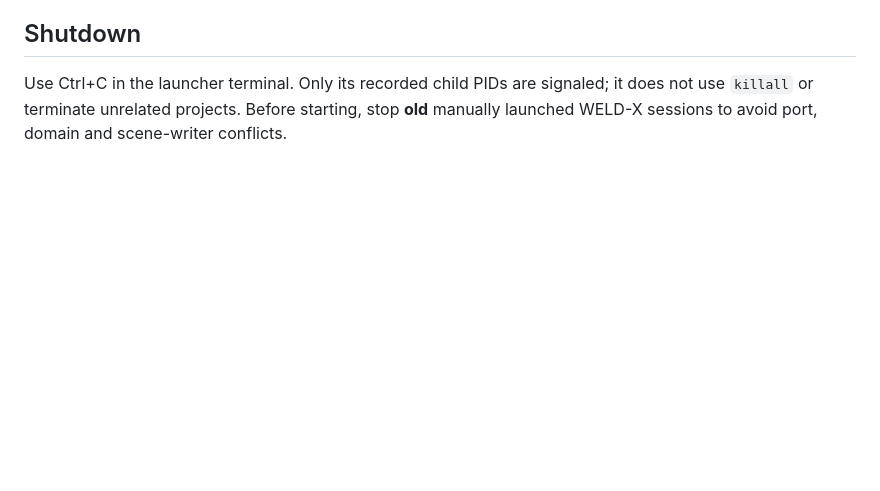
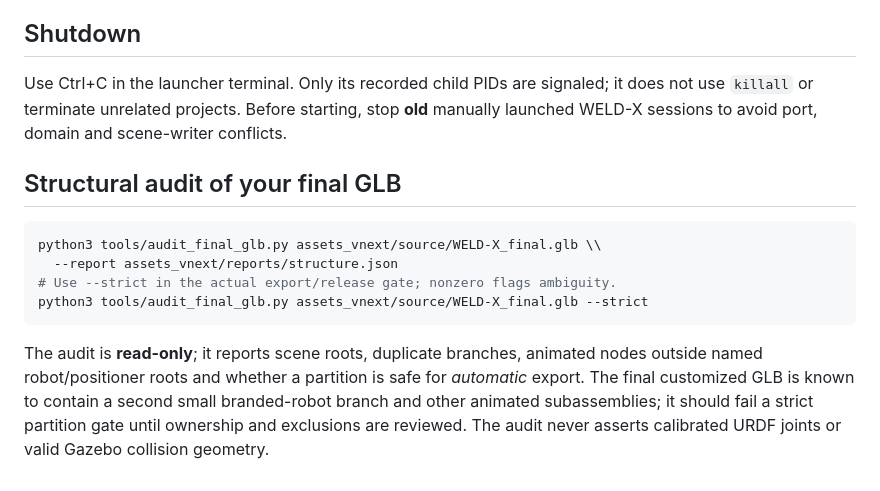
Before and after one commit to mayureshcode/weld-x, a Markdown page: docs/native-startup.md, the part around the change. Rendered like a GitHub page; blank space fills up the shorter version.

Commit message:
docs/test: include flagship readiness checks in docs/native-startup.md

````diff
--- a/docs/native-startup.md
+++ b/docs/native-startup.md
@@ -127,3 +127,19 @@ Use Ctrl+C in the launcher terminal. Only its recorded child PIDs are
 signaled; it does not use `killall` or terminate unrelated projects.
 Before starting, stop **old** manually launched WELD-X sessions to avoid
 port, domain and scene-writer conflicts.
+
+## Structural audit of your final GLB
+
+```bash
+python3 tools/audit_final_glb.py assets_vnext/source/WELD-X_final.glb \\
+  --report assets_vnext/reports/structure.json
+# Use --strict in the actual export/release gate; nonzero flags ambiguity.
+python3 tools/audit_final_glb.py assets_vnext/source/WELD-X_final.glb --strict
+```
+
+The audit is **read-only**; it reports scene roots, duplicate branches, animated
+nodes outside named robot/positioner roots and whether a partition is safe for
+*automatic* export. The final customized GLB is known to contain a second
+small branded-robot branch and other animated subassemblies; it should fail a
+strict partition gate until ownership and exclusions are reviewed. The audit
+never asserts calibrated URDF joints or valid Gazebo collision geometry.
````
